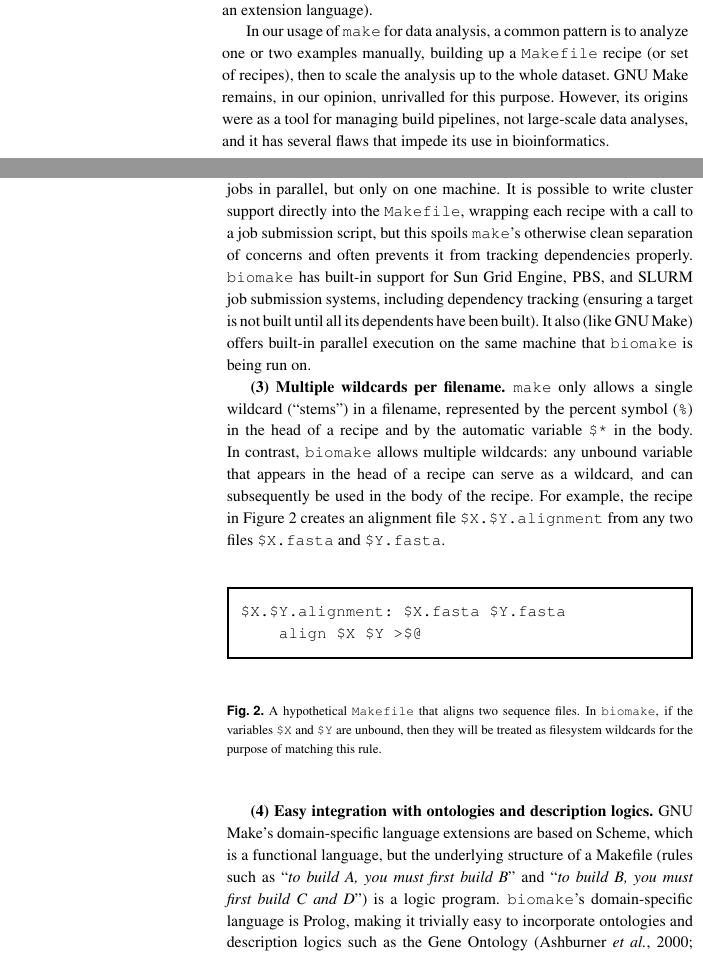
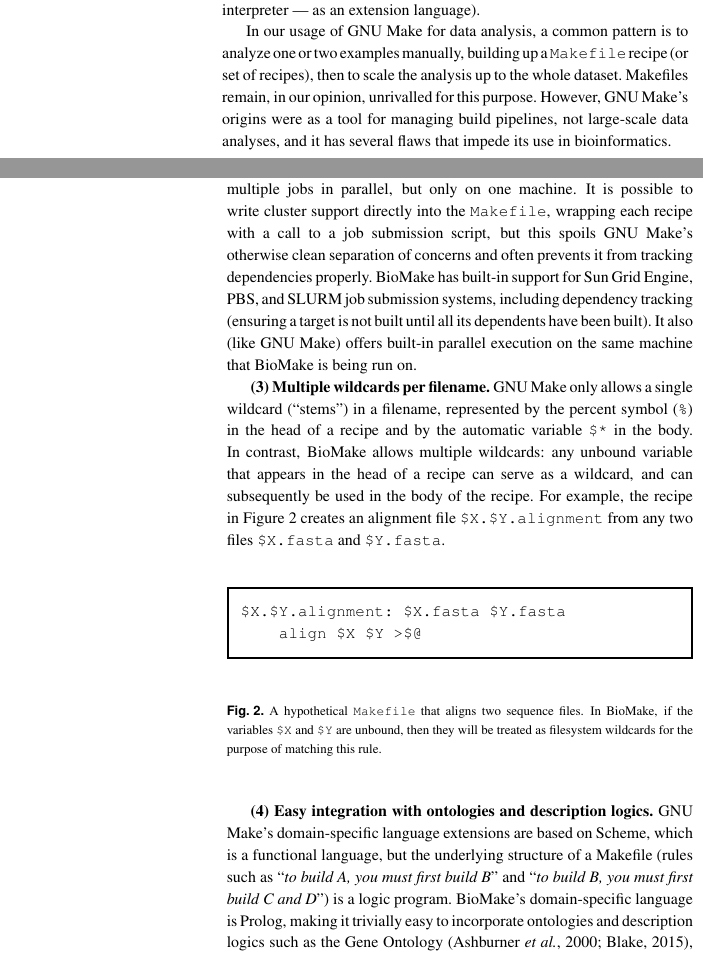
Before and after one commit to ihh/biomake-appnote, a LaTeX paper (main.tex): two parts of the columns of pages 1 and 2 of 2, joined at a grey line, cut so that both start at the same text. Compiled offline with pdfLaTeX.

Commit message:
pruned back some of the excessive use of typewriter font

```diff
--- a/main.tex
+++ b/main.tex
@@ -12,8 +12,8 @@
 
 % Definitions
 \newcommand\Makefile{{\tt Makefile}}
-\newcommand\make{{\tt make}}
-\newcommand\biomake{{\tt biomake}}
+\newcommand\make{GNU Make}
+\newcommand\biomake{BioMake}
 \newcommand\footurl[1]{\footnote{\url{#1}, accessed Dec 9, 2016.}}
 
 % Document
@@ -65,8 +65,8 @@ GNU Make combines these elements with {\em functional programming}-inspired mani
 
 In our usage of \make\ for data analysis, a common pattern is to analyze one or two examples manually, building up a \Makefile\ recipe (or set of recipes),
 then to scale the analysis up to the whole dataset.
-GNU Make remains, in our opinion, unrivalled for this purpose.
-However, its origins were as a tool for managing build pipelines, not large-scale data analyses, and it has several flaws that impede its use in bioinformatics.
+Makefiles remain, in our opinion, unrivalled for this purpose.
+However, GNU Make's origins were as a tool for managing build pipelines, not large-scale data analyses, and it has several flaws that impede its use in bioinformatics.
 
 \section*{Results}
 
```
